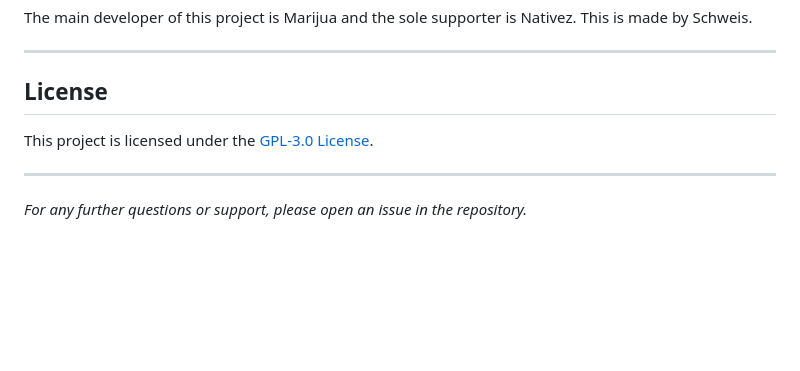
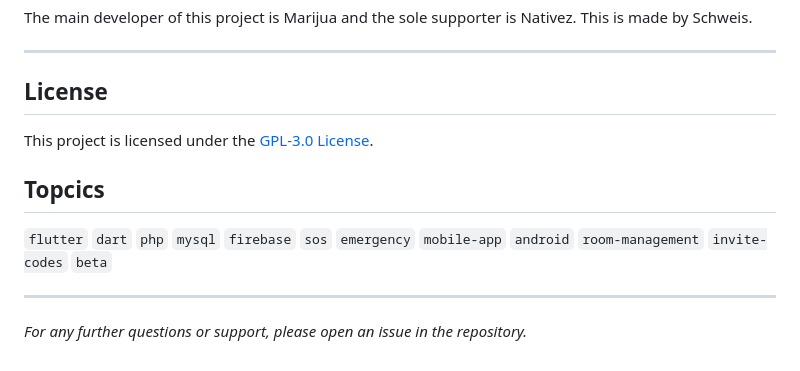
Before and after one commit to Zapret-schweis/RescueSync, a Markdown page: README.md, the part around the change. Rendered like a GitHub page; blank space fills up the shorter version.

```diff
--- a/README.md
+++ b/README.md
@@ -143,6 +143,10 @@ The main developer of this project is Marijua and the sole supporter is Nativez.
 
 This project is licensed under the [GPL-3.0 License](LICENSE).
 
+## Topcics
+
+`flutter` `dart` `php` `mysql` `firebase` `sos` `emergency` `mobile-app` `android` `room-management` `invite-codes` `beta`
+
 ---
 
 *For any further questions or support, please open an issue in the repository.*
```
